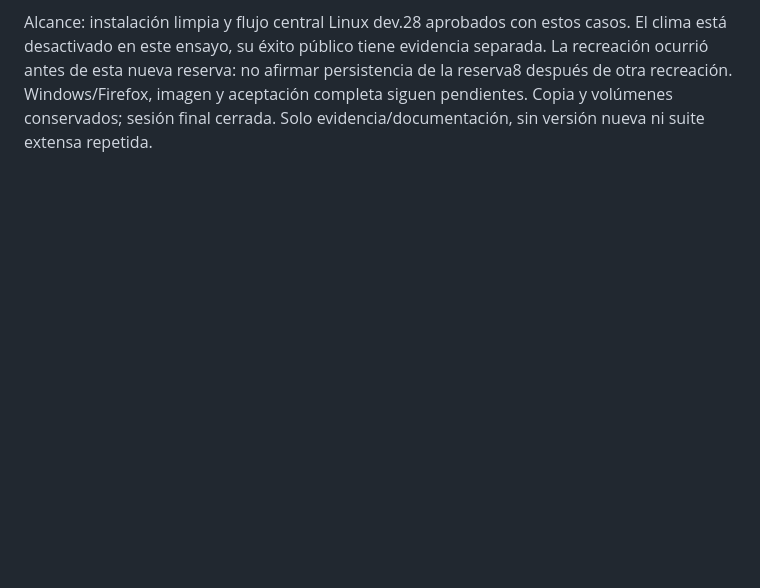
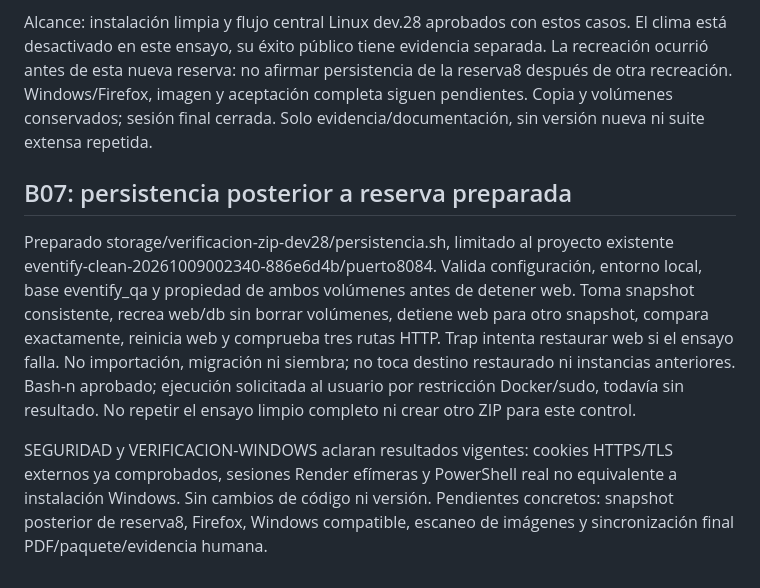
Before and after one commit to KendallGA99/eventify, a Markdown page: docs/ESTADO.md, the part around the change. Drawn GitHub-style; blank space fills up the shorter version.

Commit message:
docs(B07): precisar controles pendientes y ensayo de persistencia

```diff
--- a/docs/ESTADO.md
+++ b/docs/ESTADO.md
@@ -215,3 +215,10 @@ Usuario confirmó ejecución. Registros storage/clean-20261009002340-886e6d4b: i
 IAB http://localhost:8084: login usuario, historial inicial, evento Encuentro de tecnología40espacios, reservaAJAX de2entradas/precio0, navegación automática al ticket/QR, cancelaciónAJAX y registro CANCELADA en historial; detalle vuelve a40espacios. Ticket1fbd7f58b20c3bbc55257af9ac2911226b024635e9361a224c09757026065ed6, reserva a64611159370e489f1a78bf119e07867. Login administrador/dashboard y consulta reservas confirma nueva reserva8 cancelada; logout de ambos roles. Datos ficticios, sin pagos. Capturas temporales /tmp/eventify-dev28-ticket.png y /tmp/eventify-dev28-cancelacion.png, fuera de Git. QR revisado visualmente.
 
 Alcance: instalación limpia y flujo central Linux dev.28 aprobados con estos casos. El clima está desactivado en este ensayo, su éxito público tiene evidencia separada. La recreación ocurrió antes de esta nueva reserva: no afirmar persistencia de la reserva8 después de otra recreación. Windows/Firefox, imagen y aceptación completa siguen pendientes. Copia y volúmenes conservados; sesión final cerrada. Solo evidencia/documentación, sin versión nueva ni suite extensa repetida.
+
+
+## B07: persistencia posterior a reserva preparada
+
+Preparado storage/verificacion-zip-dev28/persistencia.sh, limitado al proyecto existente eventify-clean-20261009002340-886e6d4b/puerto8084. Valida configuración, entorno local, base eventify_qa y propiedad de ambos volúmenes antes de detener web. Toma snapshot consistente, recrea web/db sin borrar volúmenes, detiene web para otro snapshot, compara exactamente, reinicia web y comprueba tres rutas HTTP. Trap intenta restaurar web si el ensayo falla. No importación, migración ni siembra; no toca destino restaurado ni instancias anteriores. Bash-n aprobado; ejecución solicitada al usuario por restricción Docker/sudo, todavía sin resultado. No repetir el ensayo limpio completo ni crear otro ZIP para este control.
+
+SEGURIDAD y VERIFICACION-WINDOWS aclaran resultados vigentes: cookies HTTPS/TLS externos ya comprobados, sesiones Render efímeras y PowerShell real no equivalente a instalación Windows. Sin cambios de código ni versión. Pendientes concretos: snapshot posterior de reserva8, Firefox, Windows compatible, escaneo de imágenes y sincronización final PDF/paquete/evidencia humana.
```
Also changed, not shown: docs/SEGURIDAD.md (+2 -2 lines), docs/VERIFICACION-WINDOWS.md (+1 -1 lines).
